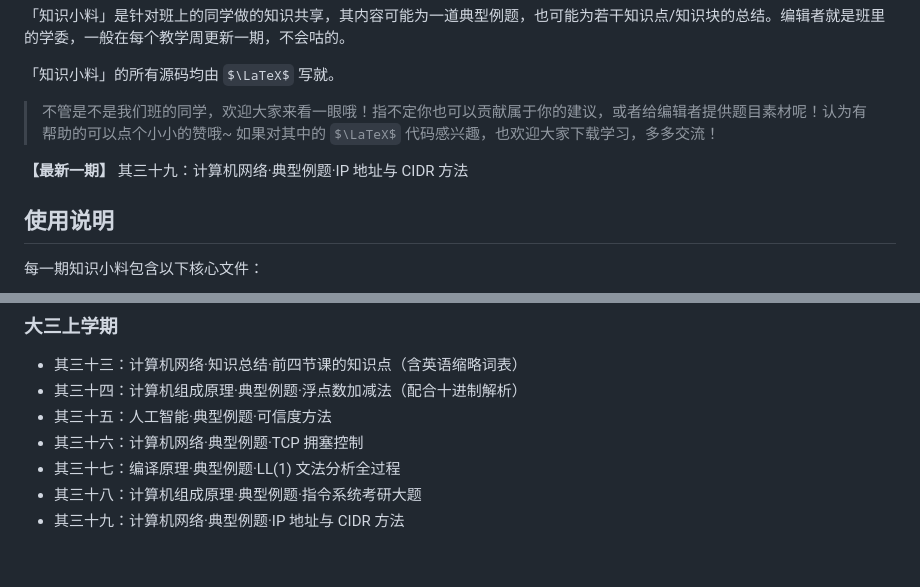
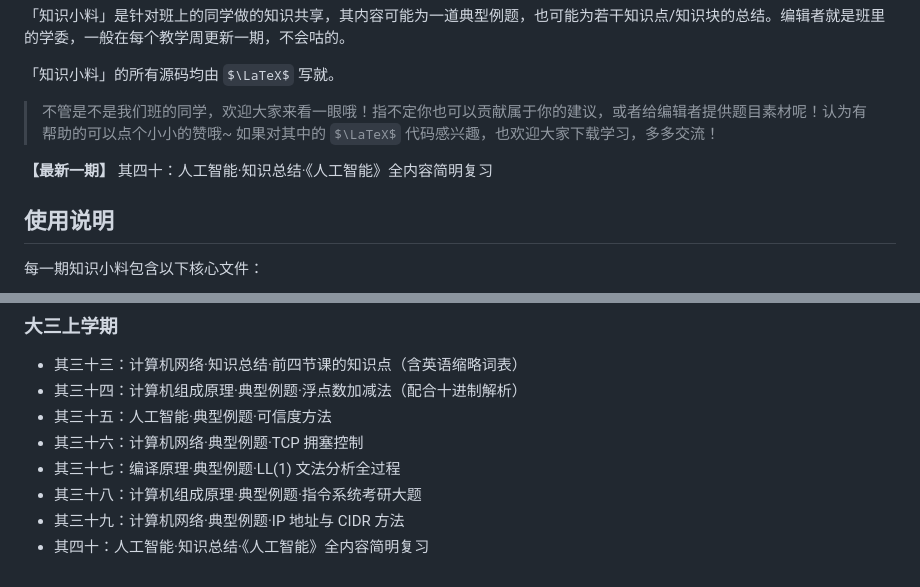
Before and after one commit to Hypotenuse-legs/Weekly-Knowledge-Tips-DLUT, a Markdown page: README.md, 2 parts joined by grey strips. Drawn GitHub-style; some formulas as TeX source.

Commit message:
更新第四十期说明书

```diff
--- a/README.md
+++ b/README.md
@@ -8,7 +8,7 @@
 
 > 不管是不是我们班的同学，欢迎大家来看一眼哦！指不定你也可以贡献属于你的建议，或者给编辑者提供题目素材呢！认为有帮助的可以点个小小的赞哦~ 如果对其中的 $\LaTeX$ 代码感兴趣，也欢迎大家下载学习，多多交流！
 
-**【最新一期】** 其三十九：计算机网络·典型例题·IP 地址与 CIDR 方法
+**【最新一期】** 其四十：人工智能·知识总结·《人工智能》全内容简明复习
 
 ## 使用说明
 
@@ -71,3 +71,4 @@
 - 其三十七：编译原理·典型例题·LL(1) 文法分析全过程
 - 其三十八：计算机组成原理·典型例题·指令系统考研大题
 - 其三十九：计算机网络·典型例题·IP 地址与 CIDR 方法
+- 其四十：人工智能·知识总结·《人工智能》全内容简明复习
```
